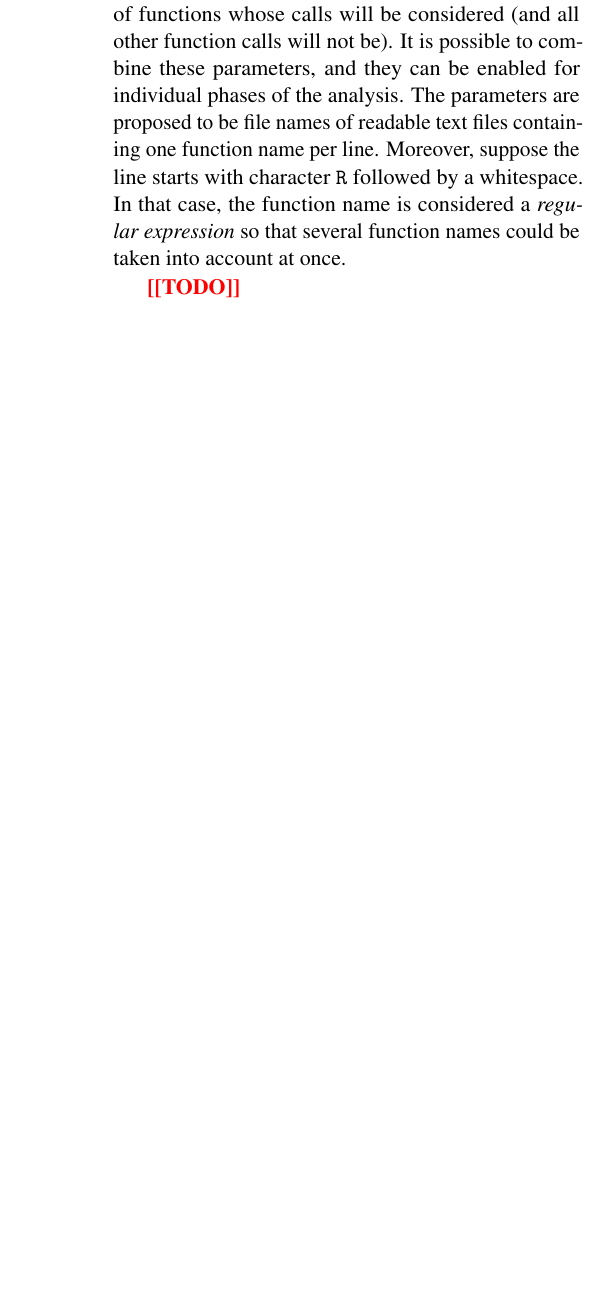
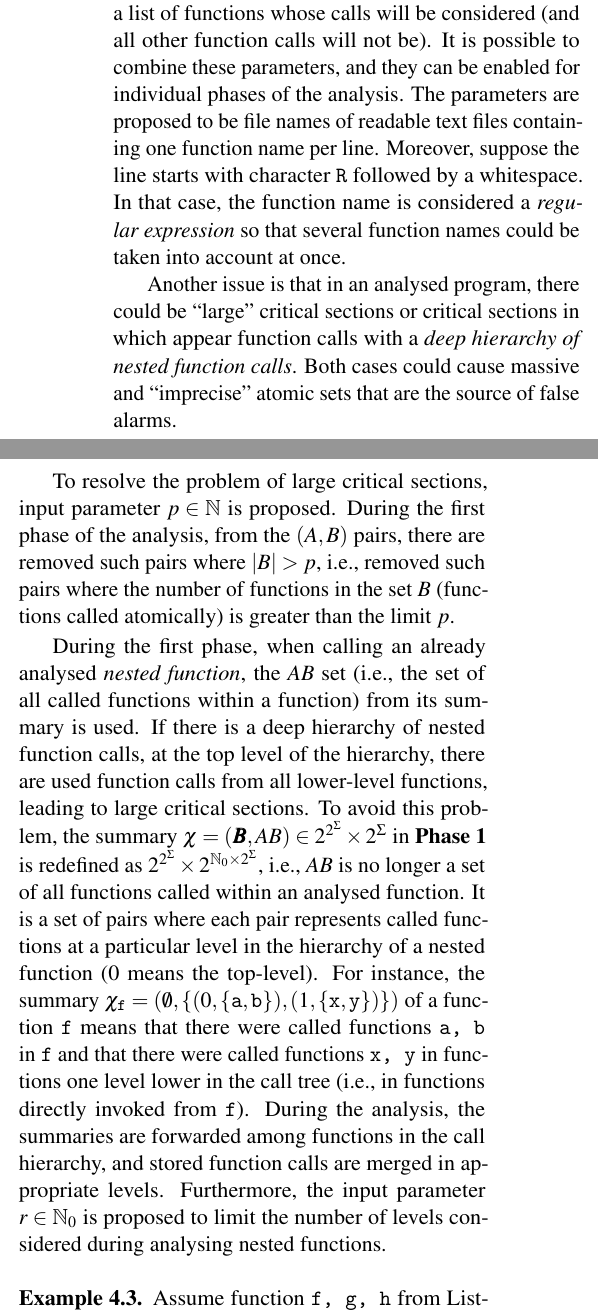
Before and after one commit to harmim/vut-excel-at-fit-2021, a LaTeX document (2021-ExcelFIT-StaticAnalysisAtomicityInfer.tex): part of one column of page 7 of 8 before the commit and two parts of the columns of page 7 of 8 after it, the two joined at a grey line, cut so that both start at the same text, the shorter picture padded with empty space. Compiled offline with pdfLaTeX.

Commit message:
Squashed 'article/' changes from f682810..2249cf2
2249cf2 Update on Overleaf.

git-subtree-dir: article
git-subtree-split: 2249cf285dff86ae3fe3ef9133a88df92de8ac2d

```diff
--- a/2021-ExcelFIT-StaticAnalysisAtomicityInfer.tex
+++ b/2021-ExcelFIT-StaticAnalysisAtomicityInfer.tex
@@ -386,8 +386,16 @@ One of the main reasons that Atomer reports \emph{false alarms} is that in \emph
 
     \item a~list of functions whose calls will not be considered;
 
-    \item a~list of functions whose calls will be considered (and all other function calls will not be).
+    \item and a~list of functions whose calls will be considered (and all other function calls will not be).
 \end{enumerate*}
 It is possible to combine these parameters, and they can be enabled for individual phases of the analysis. The parameters are proposed to be file names of readable text files containing one function name per line. Moreover, suppose the line starts with character \texttt{R} followed by a~whitespace. In that case, the function name is considered a~\emph{regular expression} so that several function names could be taken into account at once.
 
-\todo{TODO}
+Another issue is that in an analysed program, there could be \uv{large} critical sections or critical sections in which appear function calls with a~\emph{deep hierarchy of nested function calls}. Both cases could cause massive and \uv{imprecise} atomic sets that are the source of false alarms.
+
+To resolve the problem of large critical sections, input parameter $ p \in \mathbb{N} $ is proposed. During the first phase of the analysis, from the ${ (A, B) }$ pairs, there are removed such pairs where $ |B| > p $, i.e., removed such pairs where the number of functions in the set~$ B $ (functions called atomically) is greater than the limit~$ p $.
+
+During the first phase, when calling an already analysed \emph{nested function}, the $ AB $ set (i.e., the set of all called functions within a~function) from its summary is used. If there is a~deep hierarchy of nested function calls, at the top level of the hierarchy, there are used function calls from all lower-level functions, leading to large critical sections. To avoid this problem, the summary $ \chi = {(\boldsymbol{B}, AB)} \in 2^{2^\Sigma} \times 2^\Sigma $ in \textbf{Phase~1} is redefined as $ 2^{2^\Sigma} \times 2^{\mathbb{N}_0 \times 2^\Sigma} $, i.e., $ AB $ is no longer a~set of all functions called within an analysed function. It is a~set of pairs where each pair represents called functions at a~particular level in the hierarchy of a~nested function (0~means the top-level). For instance, the summary $ \chi_\mathtt{f} = (\emptyset, \{{(0, \{\mathtt{a, b}\})}, {(1, \{\mathtt{x, y}\})}\}) $ of a~function~\texttt{f} means that there were called functions \texttt{a, b} in~\texttt{f} and that there were called functions \texttt{x, y} in functions one level lower in the call tree (i.e., in functions directly invoked from~\texttt{f}). During the analysis, the summaries are forwarded among functions in the call hierarchy, and stored function calls are merged in appropriate levels. Furthermore, the input parameter $ r \in \mathbb{N}_0 $ is proposed to limit the number of levels considered during analysing nested functions.
+
+\begin{example}
+    Assume function \texttt{f, g, h} from Listing~\ref{list:atomerDeepParam}. Their summaries for the first phase are as follows: $ \chi_\mathtt{h} = (\emptyset, \{(0, \{\mathtt{x, y}\})\}) $, $ \chi_\mathtt{g} = (\emptyset, \{(0, \{\mathtt{c, d, h}\}), \allowbreak (1, \{\mathtt{x, y}\})\}) $, $ \chi_\mathtt{f} = (\emptyset, \{(0, \{\mathtt{a, b, g}\}), (1, \{\mathtt{c, d, h}\}), (2, \allowbreak \{x, y\})\}) $. When the parameter $ r = 1 $ is used, the summary of the function~\texttt{f} changes as follows: $ \chi_\mathtt{f}^\prime = (\emptyset, \{(0, \{\mathtt{a, b, g}\}), (1, \{\mathtt{c, d, h}\})\}) $.
+\end{example}
@@ -394,3 +410,4 @@ It is possible to combine these parameters, and they can be enabled for individu
+\end{lstlisting}
 
 
 %===============================================================================
```
Also changed, not shown: 2021-ExcelFIT-StaticAnalysisAtomicityInfer.tex (8 more changed lines).
